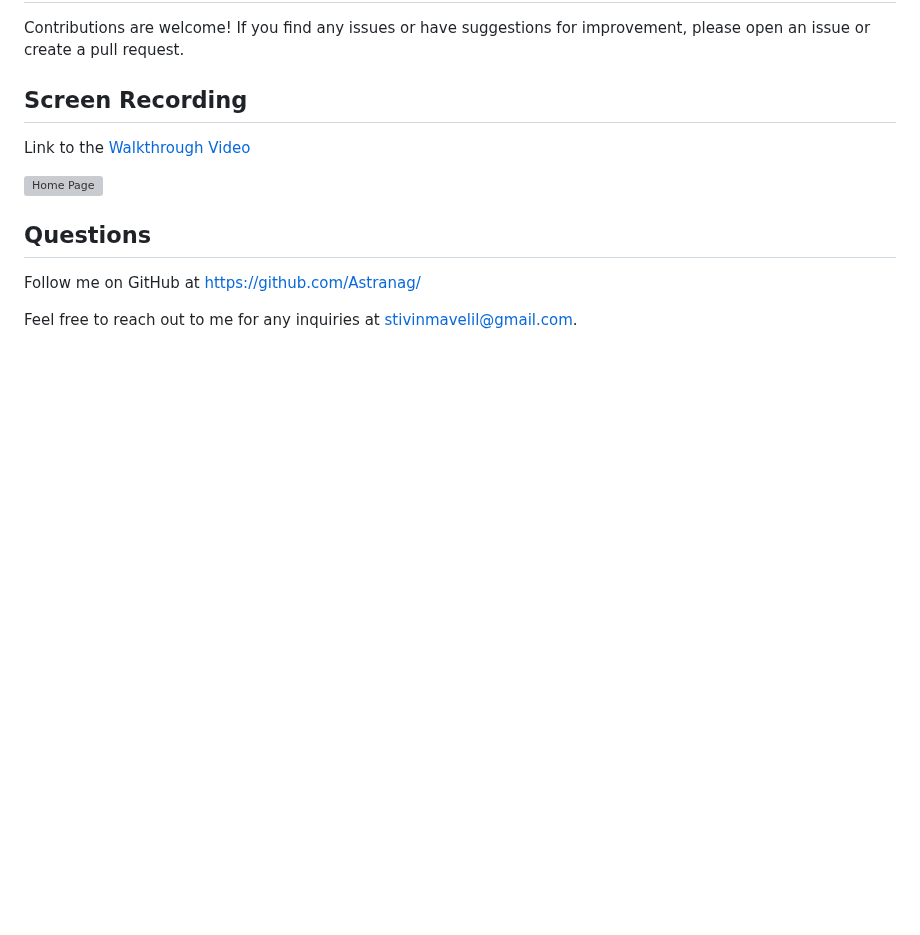
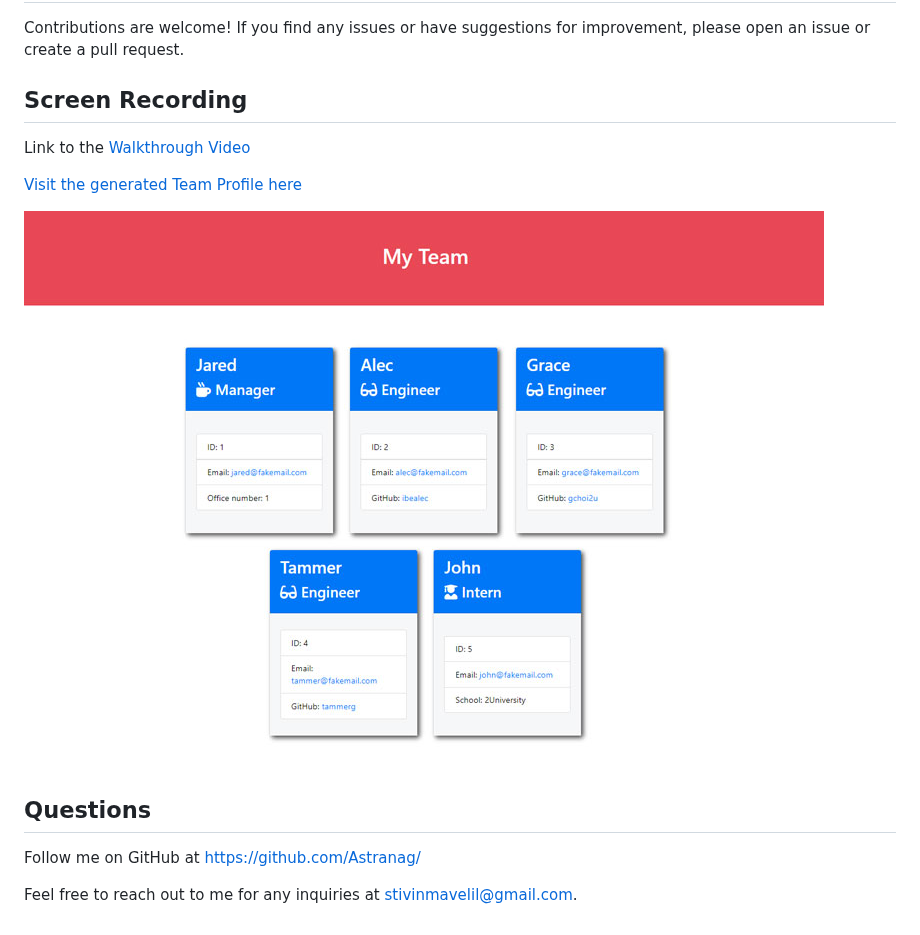
Before and after one commit to Astranag/Team-Profile-Generator, a Markdown page: README.md, the part around one of its changes. GitHub-like rendering; blank space fills up the shorter version; grey boxes are pictures that could not be loaded.

```diff
--- a/README.md
+++ b/README.md
@@ -93,5 +93,8 @@ Link to the [Walkthrough Video]()
 
-![Home Page]()
+[Visit the generated Team Profile here](starter/output/team.html)
+
+
+![Demo](assets/14-object-oriented-programming-challenge-demo.png)
 
 ## Questions
 Follow me on GitHub at https://github.com/Astranag/
```
Also changed, not shown: other parts of README.md (+1 -1 lines).
